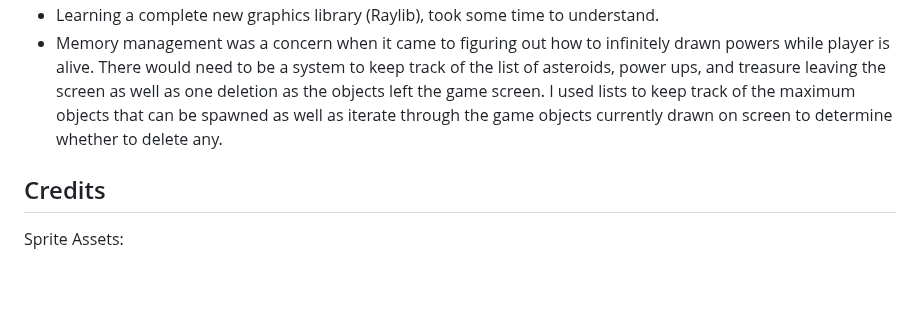
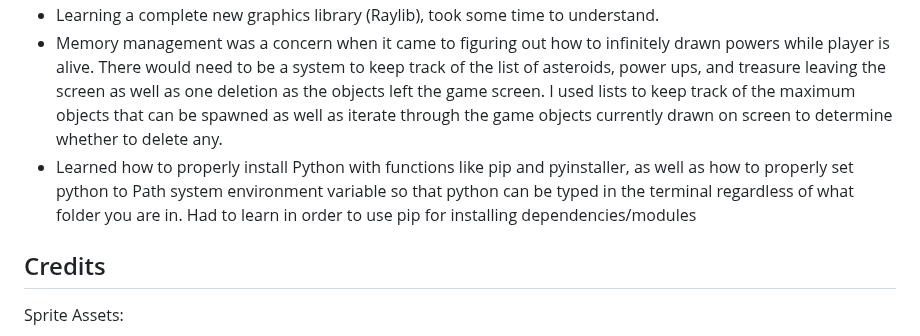
Before and after one commit to pmp-p/untitled-asteroids-pyray, a Markdown page: README.md, the part around the change. GitHub-like rendering; blank space fills up the shorter version.

```diff
--- a/README.md
+++ b/README.md
@@ -129,6 +129,7 @@ The codebase is organized into several modules:
 * Implementing the menu system: Originally used a handful of booleans to determine what screens should be currently draw. This was not only cumbersome to develop more menu screens further (since more boolean logic would have to be introduced) but also error prone (with me having to keep track of the nested logic). My approach to this was using a first in-last in approach to menu states, with the use of a linked Stack data structure.
 * Learning a complete new graphics library (Raylib), took some time to understand.
 * Memory management was a concern when it came to figuring out how to infinitely drawn powers while player is alive. There would need to be a system to keep track of the list of asteroids, power ups, and treasure leaving the screen as well as one deletion as the objects left the game screen. I used lists to keep track of the maximum objects that can be spawned as well as iterate through the game objects currently drawn on screen to determine whether to delete any.
+* Learned how to properly install Python with functions like pip and pyinstaller, as well as how to properly set python to Path system environment variable so that python can be typed in the terminal regardless of what folder you are in. Had to learn in order to use pip for installing dependencies/modules
 
 ## Credits
 
```
